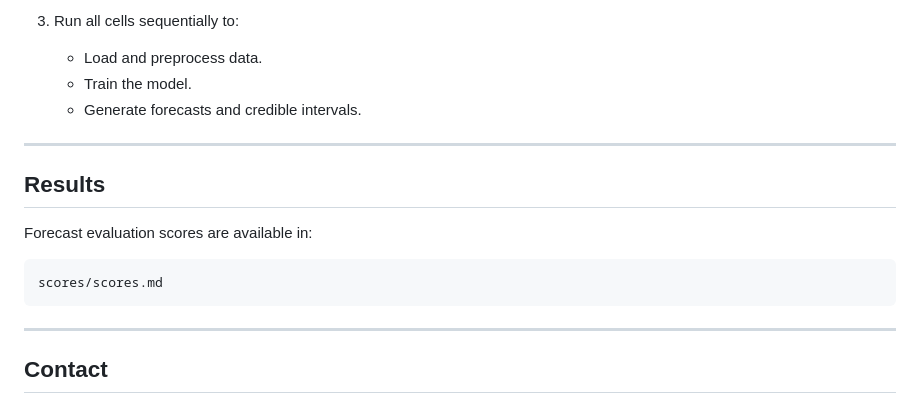
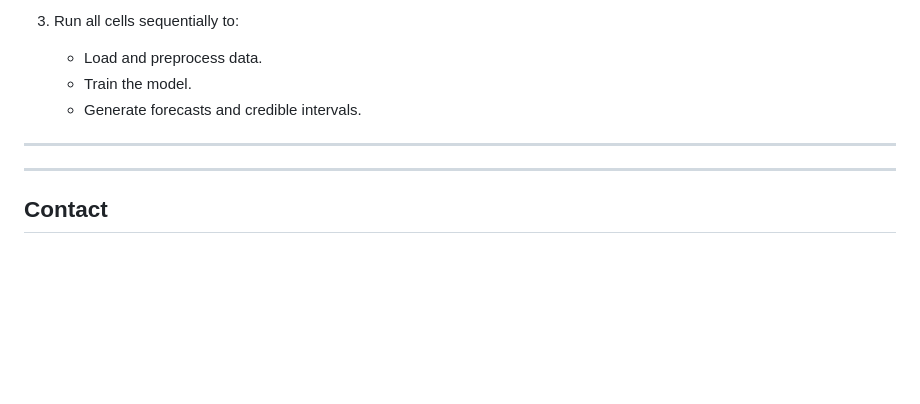
Before and after one commit to marciomacielbastos/MosqlimateSprint2025, a Markdown page: README.md, the part around the change. Drawn GitHub-style; blank space fills up the shorter version.

````diff
--- a/README.md
+++ b/README.md
@@ -151,14 +151,6 @@ The model is a **Bayesian state-level time-series forecasting model** combining:
 
 ---
 
-## Results
-
-Forecast evaluation scores are available in:
-
-```
-scores/scores.md
-```
-
 ---
 
 ## Contact
````
